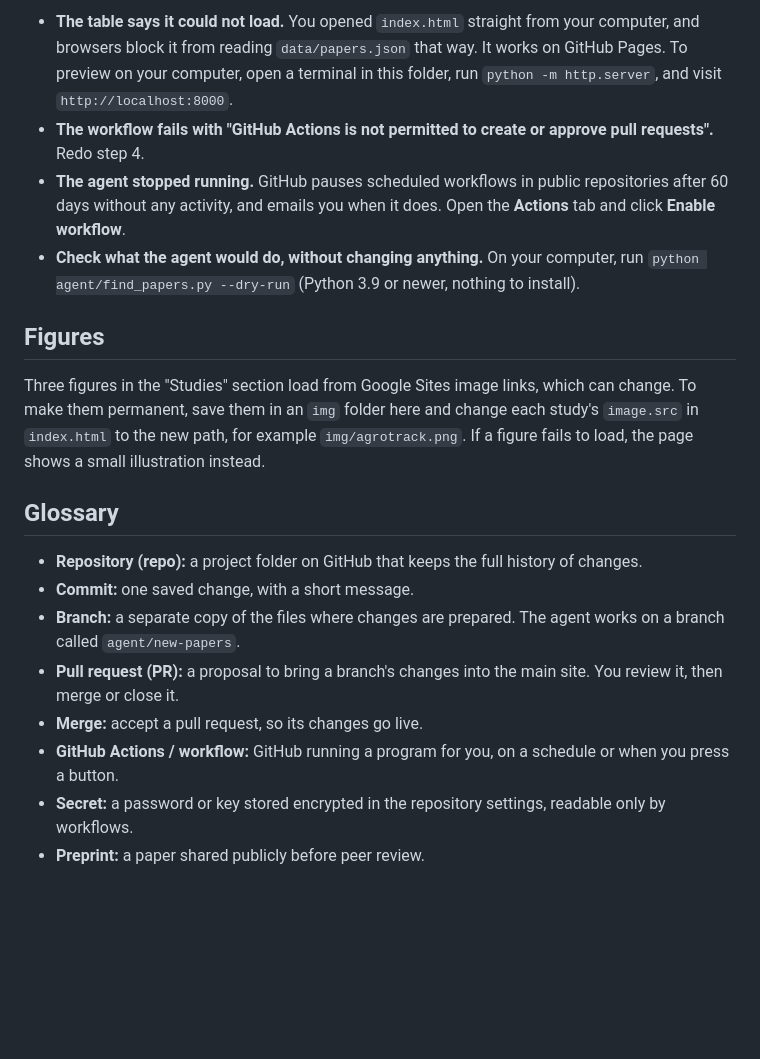
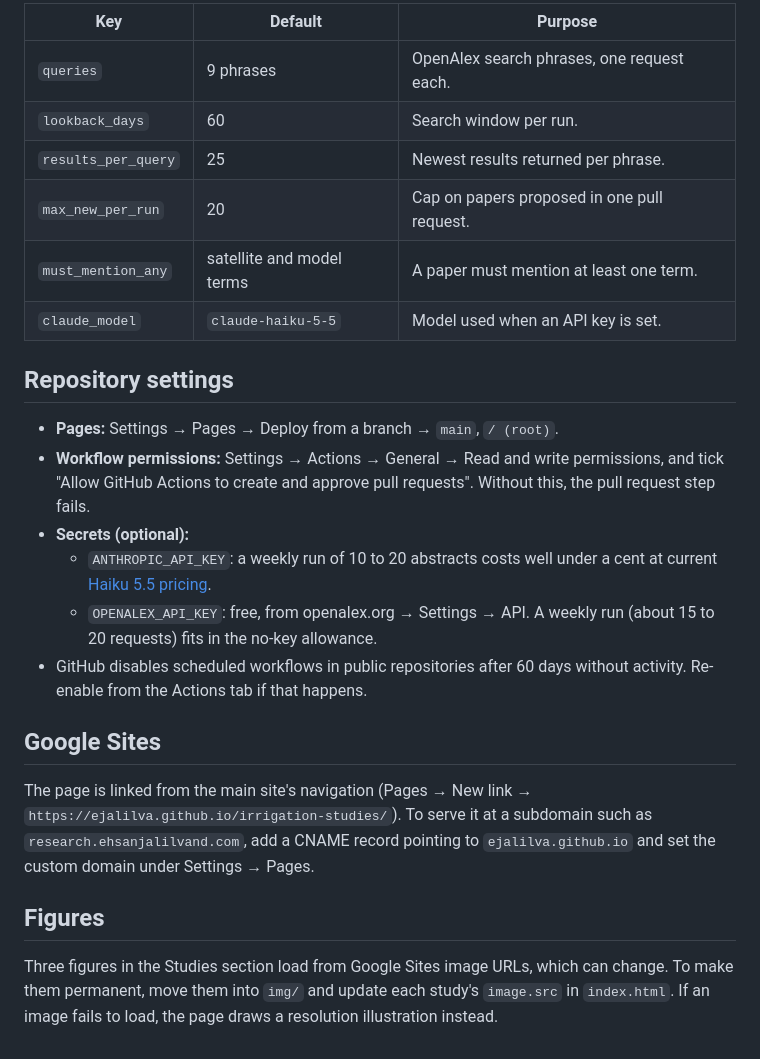
Before and after one commit to ejalilva/irrigation-studies, a Markdown page: README.md, the part around one of its changes. Rendered like a GitHub page; blank space fills up the shorter version.

```diff
--- a/README.md
+++ b/README.md
@@ -141,20 +94,26 @@ Optional: to serve it at `research.ehsanjalilvand.com`, add a **CNAME** record a
 
-- **The table says it could not load.** You opened `index.html` straight from your computer, and browsers block it from reading `data/papers.json` that way. It works on GitHub Pages. To preview on your computer, open a terminal in this folder, run `python -m http.server`, and visit `http://localhost:8000`.
-- **The workflow fails with "GitHub Actions is not permitted to create or approve pull requests".** Redo step 4.
-- **The agent stopped running.** GitHub pauses scheduled workflows in public repositories after 60 days without any activity, and emails you when it does. Open the **Actions** tab and click **Enable workflow**.
-- **Check what the agent would do, without changing anything.** On your computer, run `python agent/find_papers.py --dry-run` (Python 3.9 or newer, nothing to install).
+| Key | Default | Purpose |
+|---|---|---|
+| `queries` | 9 phrases | OpenAlex search phrases, one request each. |
+| `lookback_days` | 60 | Search window per run. |
+| `results_per_query` | 25 | Newest results returned per phrase. |
+| `max_new_per_run` | 20 | Cap on papers proposed in one pull request. |
+| `must_mention_any` | satellite and model terms | A paper must mention at least one term. |
+| `claude_model` | `claude-haiku-5-5` | Model used when an API key is set. |
+
+## Repository settings
+
+- **Pages:** Settings → Pages → Deploy from a branch → `main`, `/ (root)`.
+- **Workflow permissions:** Settings → Actions → General → Read and write permissions, and tick "Allow GitHub Actions to create and approve pull requests". Without this, the pull request step fails.
+- **Secrets (optional):**
+  - `ANTHROPIC_API_KEY`: a weekly run of 10 to 20 abstracts costs well under a cent at current [Haiku 5.5 pricing](https://platform.claude.com/docs/en/about-claude/pricing).
+  - `OPENALEX_API_KEY`: free, from openalex.org → Settings → API. A weekly run (about 15 to 20 requests) fits in the no-key allowance.
+- GitHub disables scheduled workflows in public repositories after 60 days without activity. Re-enable from the Actions tab if that happens.
+
+## Google Sites
+
+The page is linked from the main site's navigation (Pages → New link → `https://ejalilva.github.io/irrigation-studies/`). To serve it at a subdomain such as `research.ehsanjalilvand.com`, add a CNAME record pointing to `ejalilva.github.io` and set the custom domain under Settings → Pages.
 
 ## Figures
 
-Three figures in the "Studies" section load from Google Sites image links, which can change. To make them permanent, save them in an `img` folder here and change each study's `image.src` in `index.html` to the new path, for example `img/agrotrack.png`. If a figure fails to load, the page shows a small illustration instead.
-
-## Glossary
-
-- **Repository (repo):** a project folder on GitHub that keeps the full history of changes.
-- **Commit:** one saved change, with a short message.
-- **Branch:** a separate copy of the files where changes are prepared. The agent works on a branch called `agent/new-papers`.
-- **Pull request (PR):** a proposal to bring a branch's changes into the main site. You review it, then merge or close it.
-- **Merge:** accept a pull request, so its changes go live.
-- **GitHub Actions / workflow:** GitHub running a program for you, on a schedule or when you press a button.
-- **Secret:** a password or key stored encrypted in the repository settings, readable only by workflows.
-- **Preprint:** a paper shared publicly before peer review.
+Three figures in the Studies section load from Google Sites image URLs, which can change. To make them permanent, move them into `img/` and update each study's `image.src` in `index.html`. If an image fails to load, the page draws a resolution illustration instead.
```
Also changed, not shown: other parts of README.md (+48 -95 lines).
